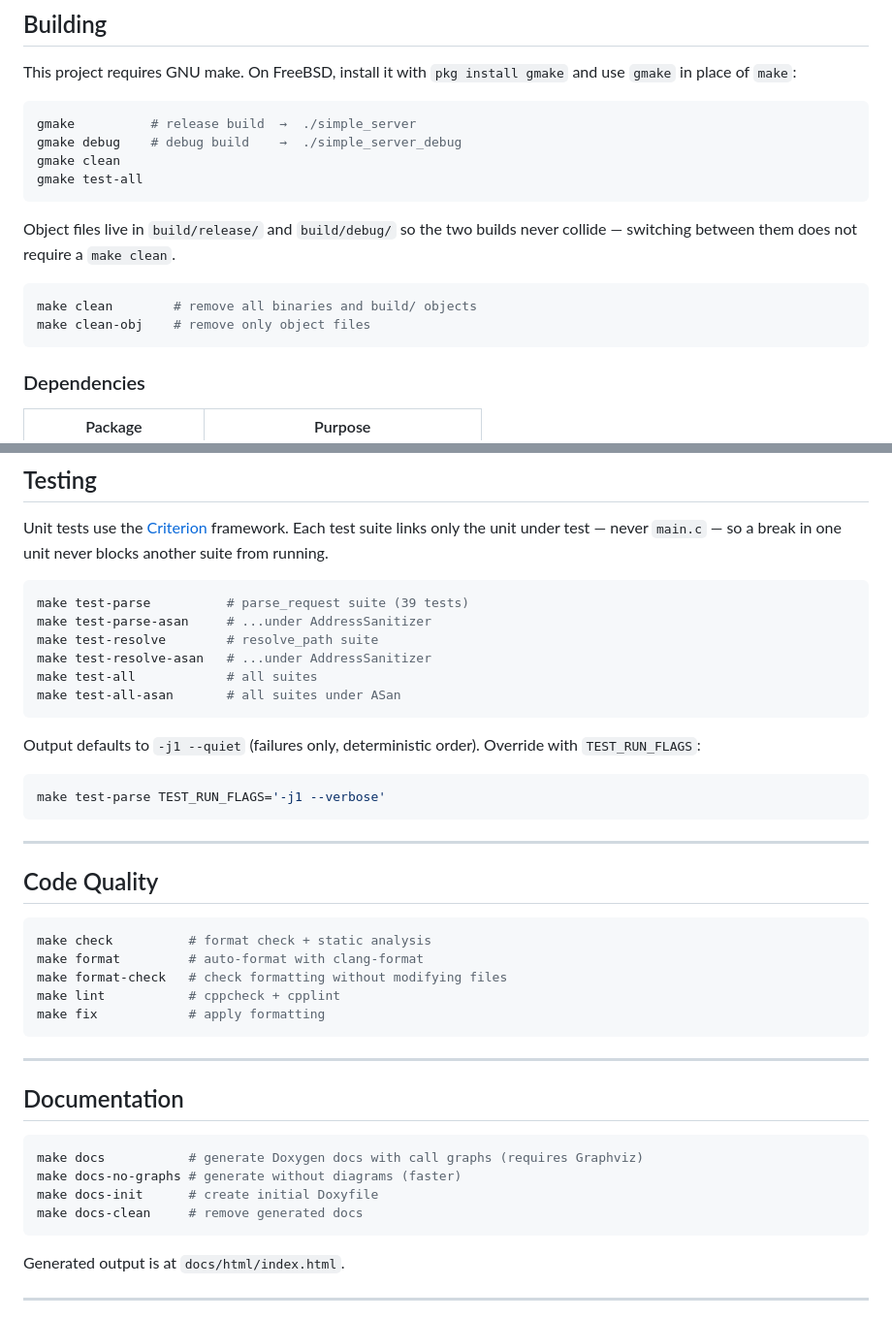
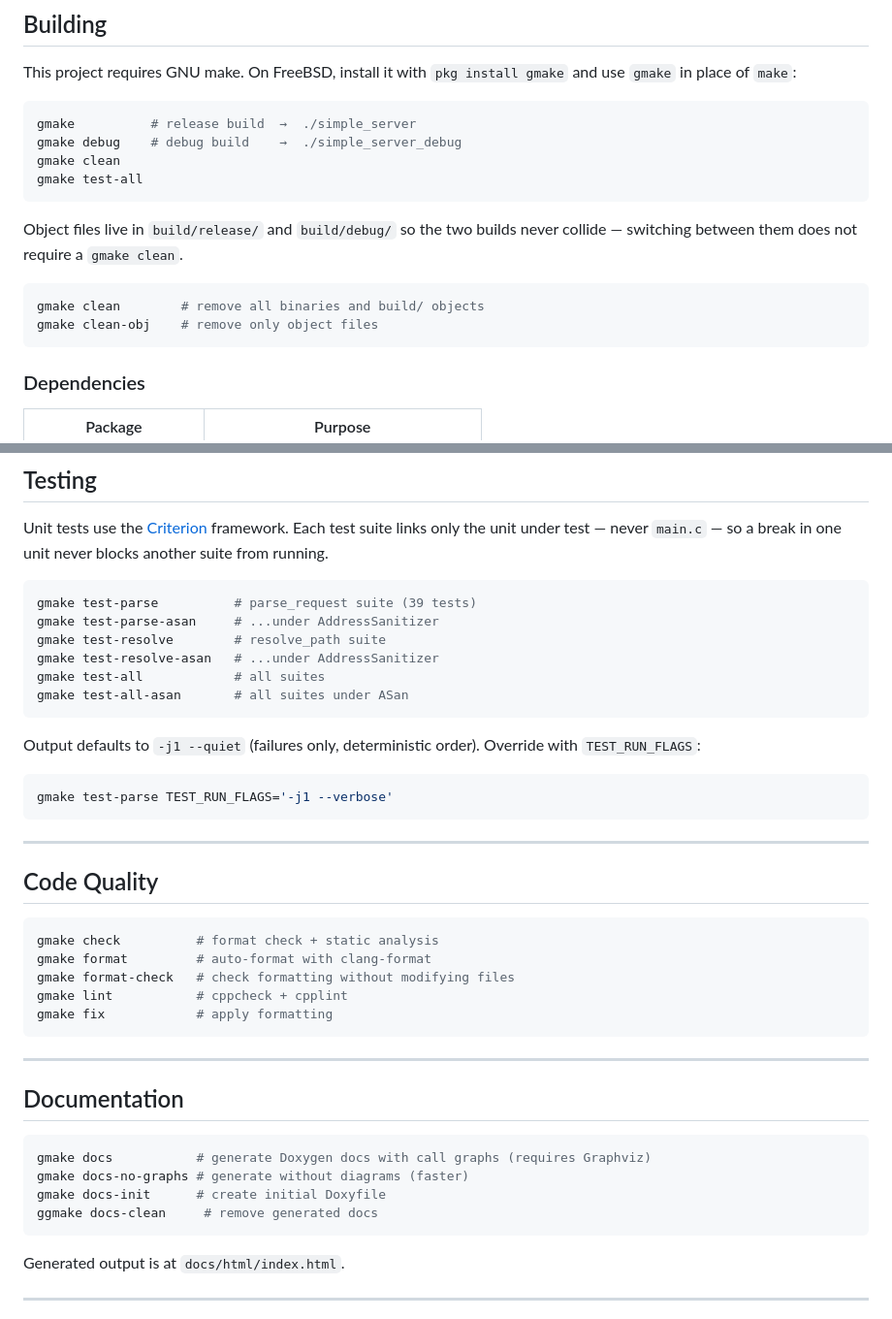
Before and after one commit to johnholloway77/simple_web_server, a Markdown page: README.md, 2 parts joined by grey strips. Shown at 97% size. Drawn GitHub-style.

Commit message:
Updated to reflect change to gmake

````diff
--- a/README.md
+++ b/README.md
@@ -32,11 +32,11 @@ gmake test-all
 ```
 
 Object files live in `build/release/` and `build/debug/` so the two builds
-never collide — switching between them does not require a `make clean`.
+never collide — switching between them does not require a `gmake clean`.
 
 ```sh
-make clean        # remove all binaries and build/ objects
-make clean-obj    # remove only object files
+gmake clean        # remove all binaries and build/ objects
+gmake clean-obj    # remove only object files
 ```
 
 ### Dependencies
@@ -105,19 +105,19 @@ Each test suite links only the unit under test — never `main.c` — so a
 break in one unit never blocks another suite from running.
 
 ```sh
-make test-parse          # parse_request suite (39 tests)
-make test-parse-asan     # ...under AddressSanitizer
-make test-resolve        # resolve_path suite
-make test-resolve-asan   # ...under AddressSanitizer
-make test-all            # all suites
-make test-all-asan       # all suites under ASan
+gmake test-parse          # parse_request suite (39 tests)
+gmake test-parse-asan     # ...under AddressSanitizer
+gmake test-resolve        # resolve_path suite
+gmake test-resolve-asan   # ...under AddressSanitizer
+gmake test-all            # all suites
+gmake test-all-asan       # all suites under ASan
 ```
 
 Output defaults to `-j1 --quiet` (failures only, deterministic order).
 Override with `TEST_RUN_FLAGS`:
 
 ```sh
-make test-parse TEST_RUN_FLAGS='-j1 --verbose'
+gmake test-parse TEST_RUN_FLAGS='-j1 --verbose'
 ```
 
 ---
@@ -125,11 +125,11 @@ make test-parse TEST_RUN_FLAGS='-j1 --verbose'
 ## Code Quality
 
 ```sh
-make check          # format check + static analysis
-make format         # auto-format with clang-format
-make format-check   # check formatting without modifying files
-make lint           # cppcheck + cpplint
-make fix            # apply formatting
+gmake check          # format check + static analysis
+gmake format         # auto-format with clang-format
+gmake format-check   # check formatting without modifying files
+gmake lint           # cppcheck + cpplint
+gmake fix            # apply formatting
 ```
 
 ---
@@ -137,10 +137,10 @@ make fix            # apply formatting
 ## Documentation
 
 ```sh
-make docs           # generate Doxygen docs with call graphs (requires Graphviz)
-make docs-no-graphs # generate without diagrams (faster)
-make docs-init      # create initial Doxyfile
-make docs-clean     # remove generated docs
+gmake docs           # generate Doxygen docs with call graphs (requires Graphviz)
+gmake docs-no-graphs # generate without diagrams (faster)
+gmake docs-init      # create initial Doxyfile
+ggmake docs-clean     # remove generated docs
 ```
 
 Generated output is at `docs/html/index.html`.
````
